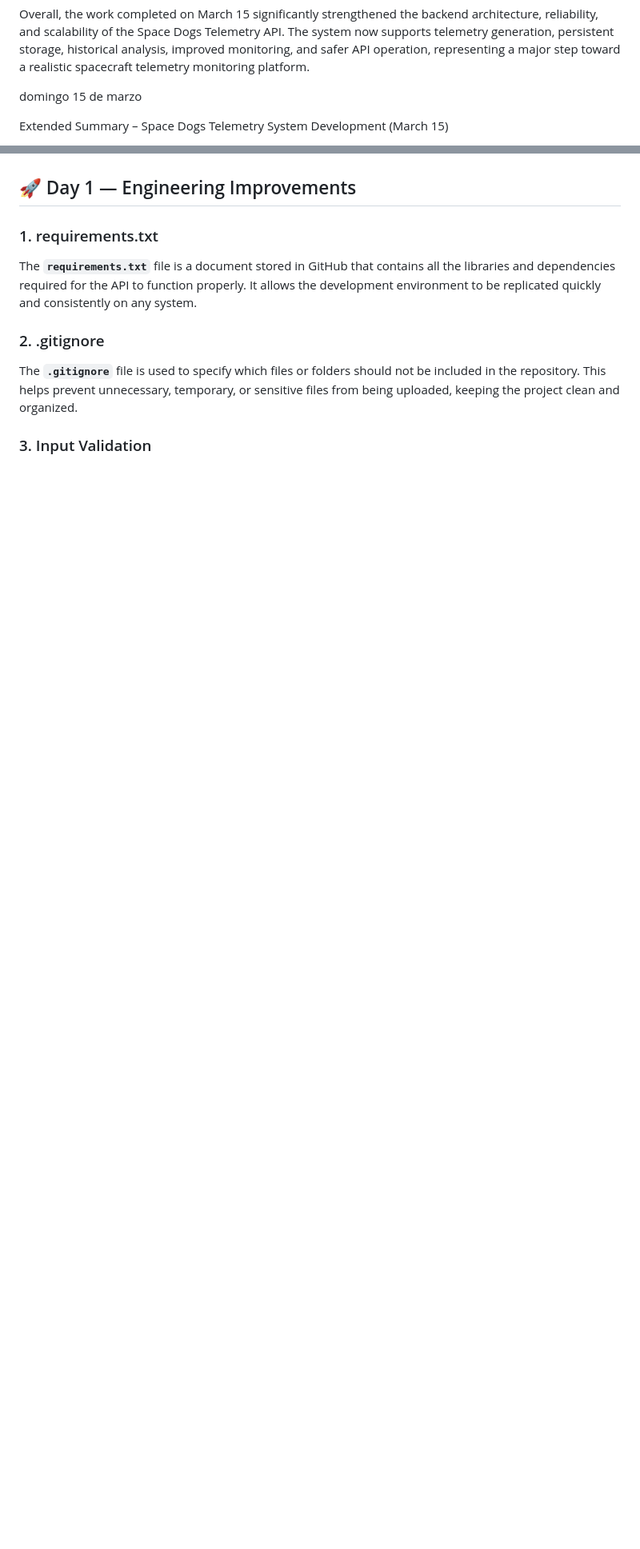
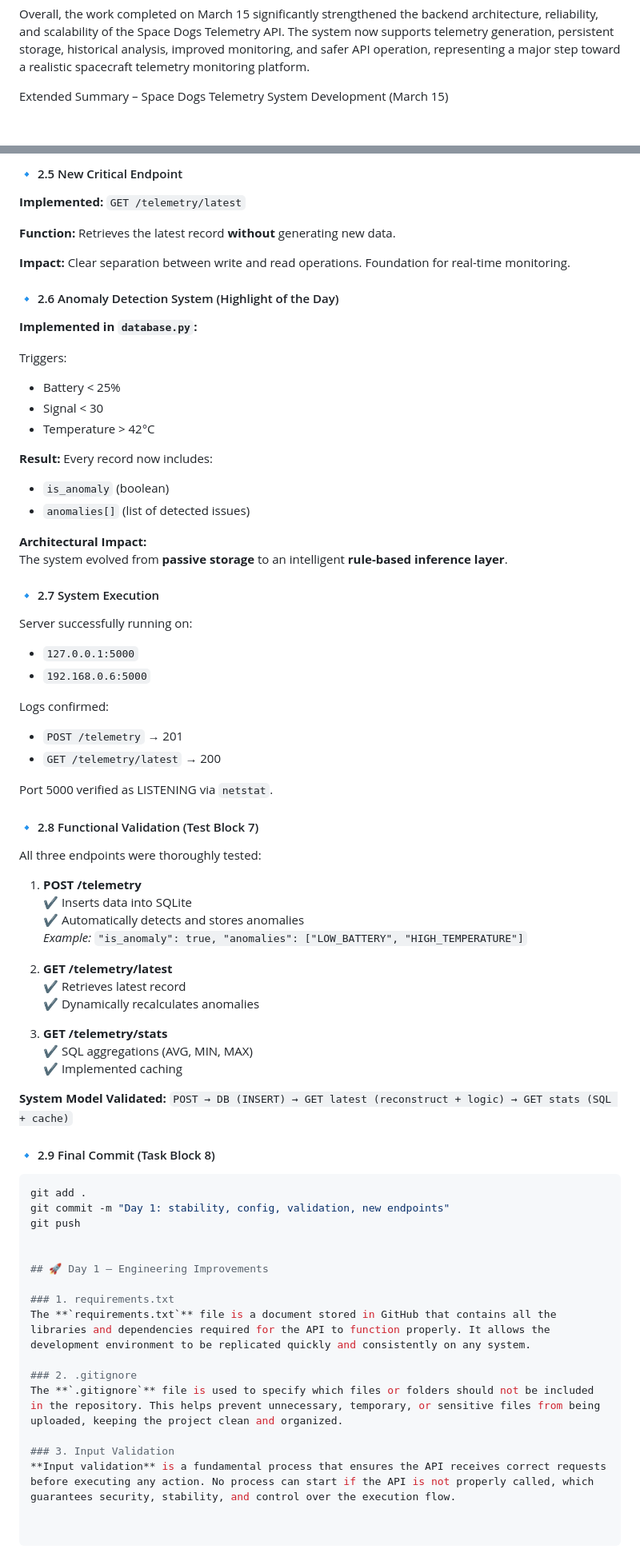
Before and after one commit to akabyn5/space-dogs-ghw-cloud, a Markdown page: docs/notes.md, 2 parts joined by grey strips. Shown at 80% size. GitHub-like rendering; blank space fills up the shorter version.

````diff
--- a/docs/notes.md
+++ b/docs/notes.md
@@ -194,9 +195,6 @@ Version 2 focused on software engineering practices, including the use of datacl
 Version 3 added advanced system capabilities such as schema migrations for safe database updates, validation mechanisms for telemetry data, bulk data insertion for performance, secure query building to prevent SQL injection, rate limiting to protect the API, caching for telemetry statistics, request tracing with unique IDs, support for sending telemetry via POST requests, and the ability to export stored telemetry data as a CSV file.
 
 Overall, the work completed on March 15 significantly strengthened the backend architecture, reliability, and scalability of the Space Dogs Telemetry API. The system now supports telemetry generation, persistent storage, historical analysis, improved monitoring, and safer API operation, representing a major step toward a realistic spacecraft telemetry monitoring platform.
-
-
-domingo 15 de marzo
 
 Extended Summary – Space Dogs Telemetry System Development (March 15)
 
@@ -387,3 +449,61 @@ The limitation of the previous version (single execution via `window.onload`) wa
+#### 🔹 2.5 New Critical Endpoint
+**Implemented:** `GET /telemetry/latest`
+
+**Function:** Retrieves the latest record **without** generating new data.
+
+**Impact:** Clear separation between write and read operations. Foundation for real-time monitoring.
+
+#### 🔹 2.6 Anomaly Detection System (Highlight of the Day)
+**Implemented in `database.py`:**
+
+Triggers:
+- Battery < 25%
+- Signal < 30
+- Temperature > 42°C
+
+**Result:** Every record now includes:
+- `is_anomaly` (boolean)
+- `anomalies[]` (list of detected issues)
+
+**Architectural Impact:**
+The system evolved from **passive storage** to an intelligent **rule-based inference layer**.
+
+#### 🔹 2.7 System Execution
+Server successfully running on:
+- `127.0.0.1:5000`
+- `192.168.0.6:5000`
+
+Logs confirmed:
+- `POST /telemetry` → 201
+- `GET /telemetry/latest` → 200
+
+Port 5000 verified as LISTENING via `netstat`.
+
+#### 🔹 2.8 Functional Validation (Test Block 7)
+All three endpoints were thoroughly tested:
+
+1. **POST /telemetry**
+   ✔ Inserts data into SQLite
+   ✔ Automatically detects and stores anomalies
+   *Example:* `"is_anomaly": true, "anomalies": ["LOW_BATTERY", "HIGH_TEMPERATURE"]`
+
+2. **GET /telemetry/latest**
+   ✔ Retrieves latest record
+   ✔ Dynamically recalculates anomalies
+
+3. **GET /telemetry/stats**
+   ✔ SQL aggregations (AVG, MIN, MAX)
+   ✔ Implemented caching
+
+**System Model Validated:**
+`POST → DB (INSERT) → GET latest (reconstruct + logic) → GET stats (SQL + cache)`
+
+#### 🔹 2.9 Final Commit (Task Block 8)
+```bash
+git add .
+git commit -m "Day 1: stability, config, validation, new endpoints"
+git push
+
 
 ## 🚀 Day 1 — Engineering Improvements
 
````
Also changed, not shown: other parts of docs/notes.md (+65 -0 lines).
